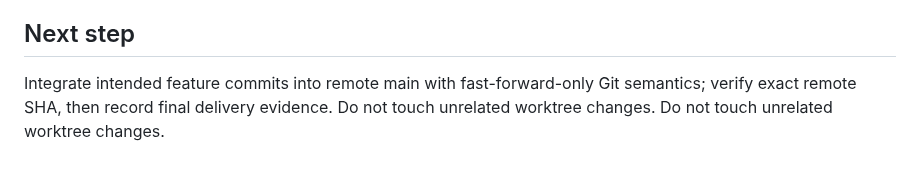
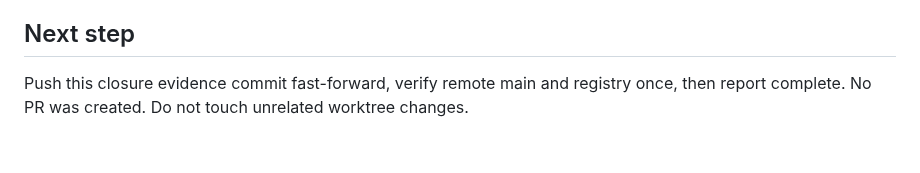
Before and after one commit to OsdyOrtiz/Osdy-Pi, a Markdown page: odd/tasks/agent-provider-mode-release.md, the part around one of its changes. GitHub-like rendering.

Commit message:
docs(odd): record 1.6.0 main integration

```diff
--- a/odd/tasks/agent-provider-mode-release.md
+++ b/odd/tasks/agent-provider-mode-release.md
@@ -26,3 +26,3 @@ A2 release preparation committed as `d4f45c5` (`chore(release): prepare osdy-pi
 
 ## Next step
-Integrate intended feature commits into remote main with fast-forward-only Git semantics; verify exact remote SHA, then record final delivery evidence. Do not touch unrelated worktree changes. Do not touch unrelated worktree changes.
+Push this closure evidence commit fast-forward, verify remote main and registry once, then report complete. No PR was created. Do not touch unrelated worktree changes.
```
Also changed, not shown: other parts of odd/tasks/agent-provider-mode-release.md (+2 -2 lines).
